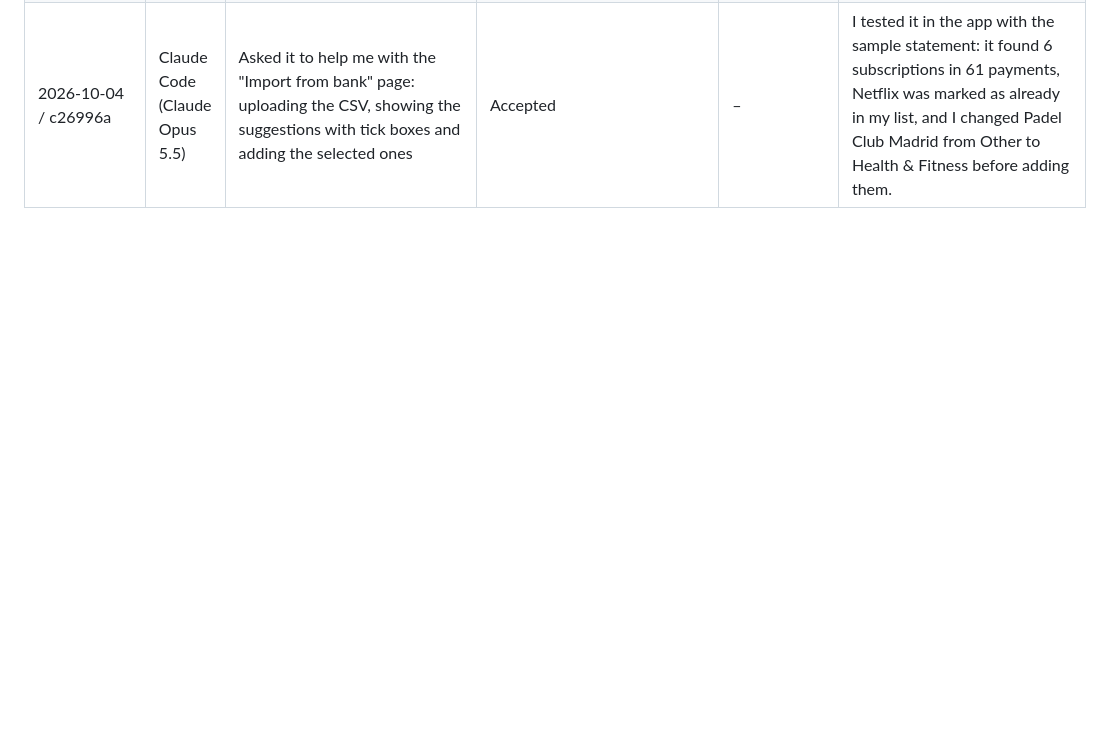
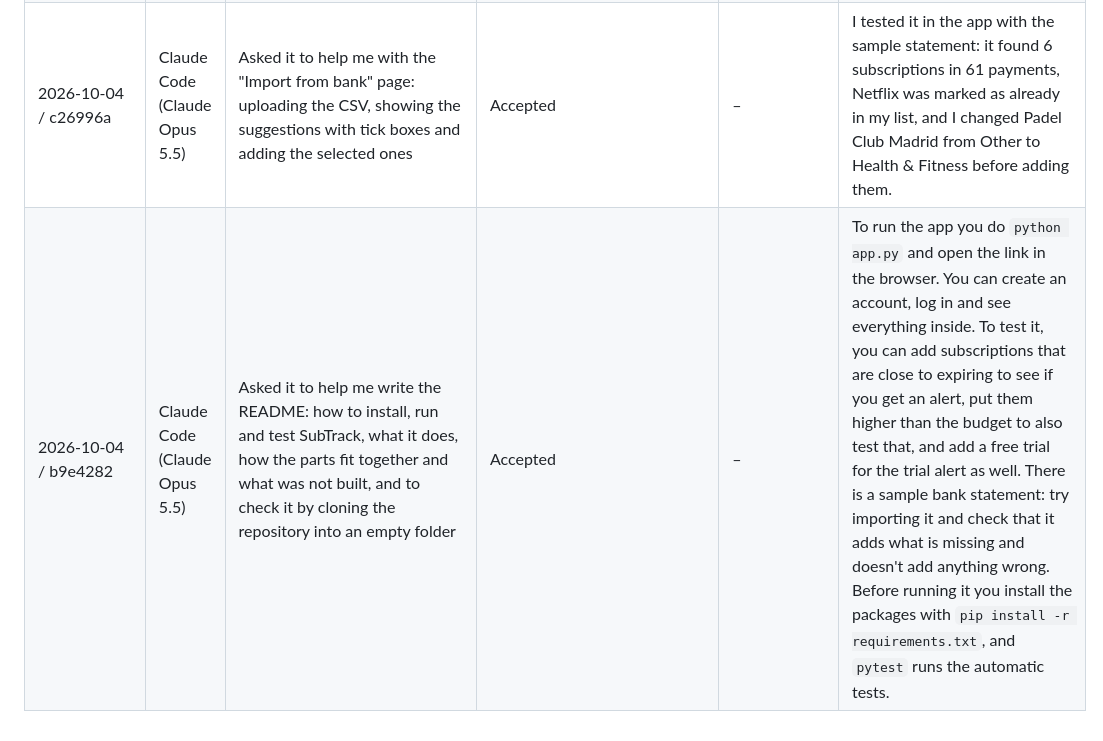
Before and after one commit to adamkhouryedy2308-eng/subscription-tracker, a Markdown page: AI_USAGE.md, the part around the change. Rendered like a GitHub page; blank space fills up the shorter version.

Commit message:
Log AI use for the README

```diff
--- a/AI_USAGE.md
+++ b/AI_USAGE.md
@@ -29,3 +29,4 @@ One row per meaningful AI interaction. The last column is written in my own word
 | 2026-10-03 / 2f603ae | Claude Code (Claude Opus 5.5) | Asked it to help me show price changes: a badge in the list, the price history on the edit page and a "price went up" alert | Accepted | – | It shows the percentage of the change in price, how much it went up or down. I tested it in the app by changing Netflix from 13.49 to 15.99: it shows the badge and the history, and a new alert. |
 | 2026-10-04 / aa05997 | Claude Code (Claude Opus 5.5) | Asked it to help me find recurring payments in a bank statement CSV: reading the file, grouping payments by company, checking the rhythm and the amounts, a sample statement, the tests, and ADR-6 (committed with this log) | Accepted | – | CAFE CENTRAL is not suggested because it has no regular rhythm, and MERCADONA is not suggested because the amounts differ. A payment is only suggested if it repeats at least 3 times with a regular rhythm and a similar amount. |
 | 2026-10-04 / c26996a | Claude Code (Claude Opus 5.5) | Asked it to help me with the "Import from bank" page: uploading the CSV, showing the suggestions with tick boxes and adding the selected ones | Accepted | – | I tested it in the app with the sample statement: it found 6 subscriptions in 61 payments, Netflix was marked as already in my list, and I changed Padel Club Madrid from Other to Health & Fitness before adding them. |
+| 2026-10-04 / b9e4282 | Claude Code (Claude Opus 5.5) | Asked it to help me write the README: how to install, run and test SubTrack, what it does, how the parts fit together and what was not built, and to check it by cloning the repository into an empty folder | Accepted | – | To run the app you do `python app.py` and open the link in the browser. You can create an account, log in and see everything inside. To test it, you can add subscriptions that are close to expiring to see if you get an alert, put them higher than the budget to also test that, and add a free trial for the trial alert as well. There is a sample bank statement: try importing it and check that it adds what is missing and doesn't add anything wrong. Before running it you install the packages with `pip install -r requirements.txt`, and `pytest` runs the automatic tests. |
```
